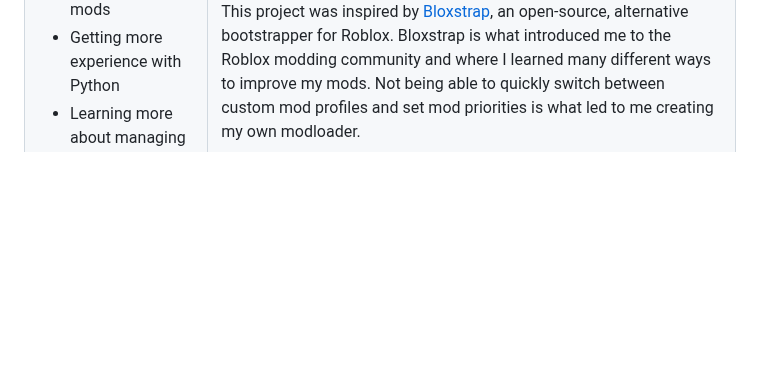
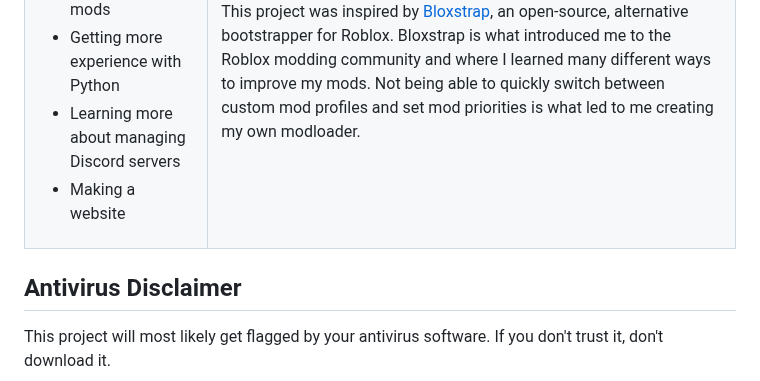
Before and after one commit to TheKliko/klikos-modloader, a Markdown page: readme.md, the part around the change. Rendered like a GitHub page; blank space fills up the shorter version.

```diff
--- a/readme.md
+++ b/readme.md
@@ -124,3 +124,8 @@ We are always open to feedback. If you have a suggestion, found a bug or just wa
         </td>
     </tr>
 </table>
+
+
+
+<h2>Antivirus Disclaimer</h2>
+This project will most likely get flagged by your antivirus software. If you don't trust it, don't download it.
```
